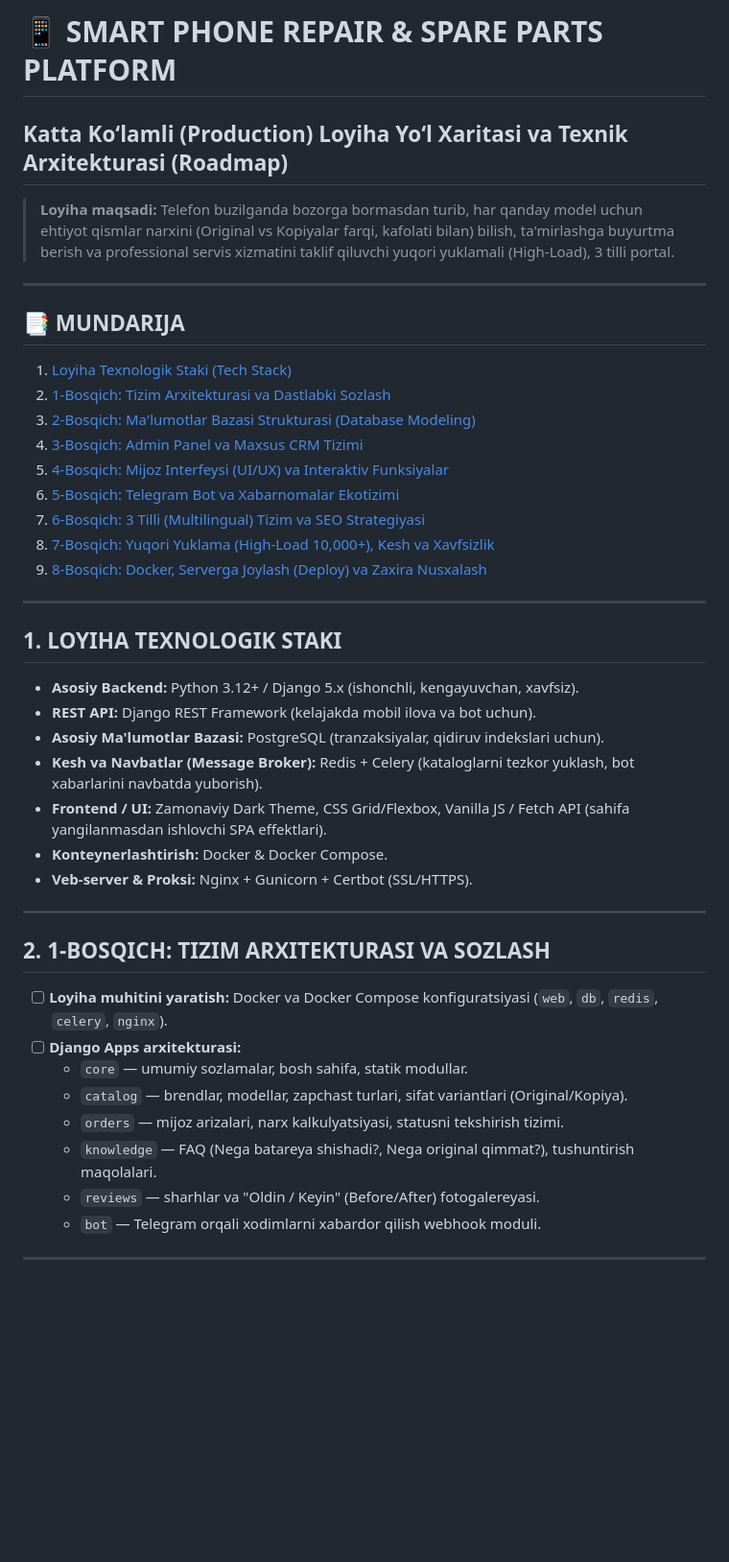
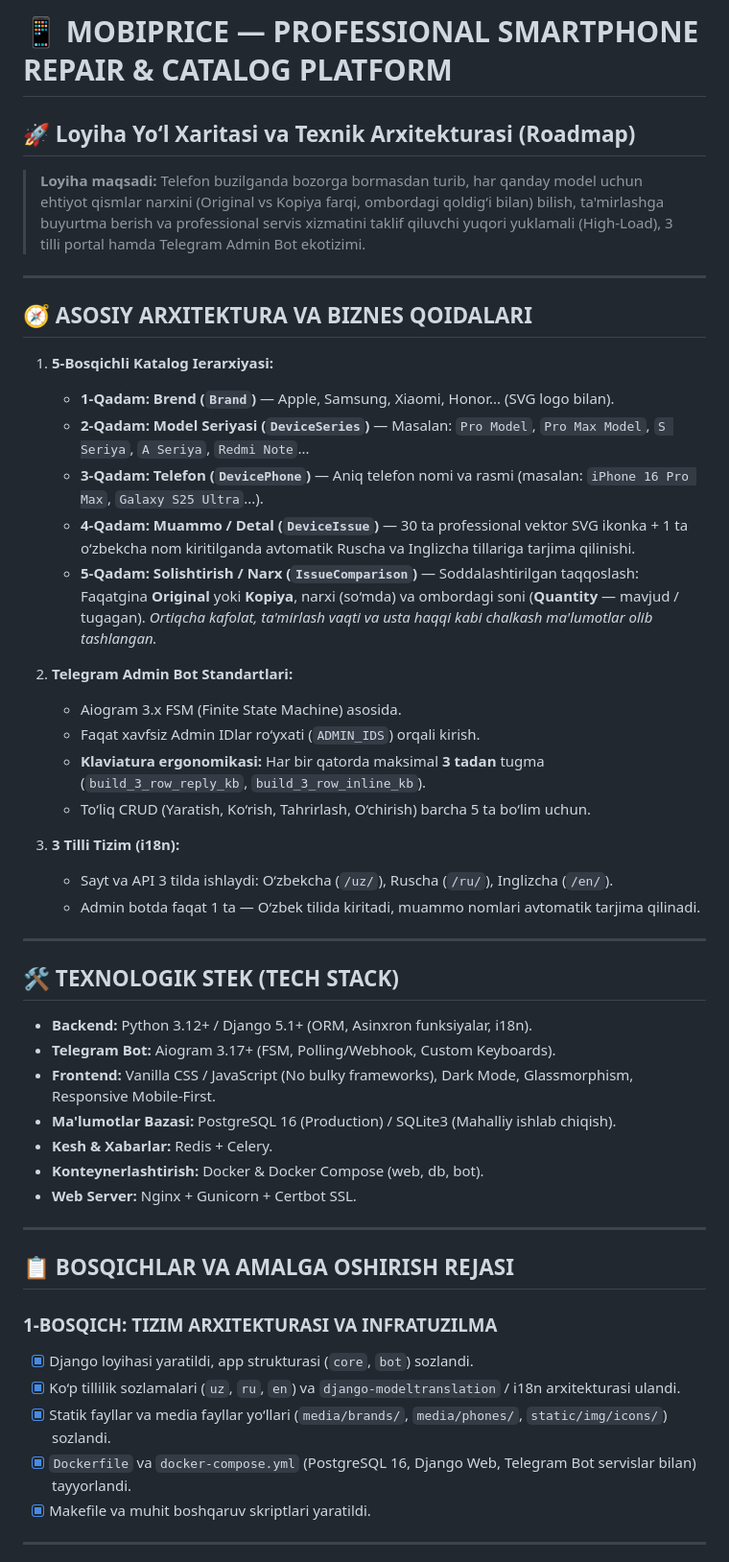
Before and after one commit to kadirkulovv/MobiPrice, a Markdown page: PROJECT_ROADMAP.md, the part around one of its changes. Shown at 96% size. Drawn GitHub-style; blank space fills up the shorter version.

```diff
--- a/PROJECT_ROADMAP.md
+++ b/PROJECT_ROADMAP.md
@@ -1,43 +1,51 @@
-# 📱 SMART PHONE REPAIR & SPARE PARTS PLATFORM
-## Katta Ko‘lamli (Production) Loyiha Yo‘l Xaritasi va Texnik Arxitekturasi (Roadmap)
+# 📱 MOBIPRICE — PROFESSIONAL SMARTPHONE REPAIR & CATALOG PLATFORM
+## 🚀 Loyiha Yo‘l Xaritasi va Texnik Arxitekturasi (Roadmap)
 
-> **Loyiha maqsadi:** Telefon buzilganda bozorga bormasdan turib, har qanday model uchun ehtiyot qismlar narxini (Original vs Kopiyalar farqi, kafolati bilan) bilish, ta'mirlashga buyurtma berish va professional servis xizmatini taklif qiluvchi yuqori yuklamali (High-Load), 3 tilli portal.
+> **Loyiha maqsadi:** Telefon buzilganda bozorga bormasdan turib, har qanday model uchun ehtiyot qismlar narxini (Original vs Kopiya farqi, ombordagi qoldig‘i bilan) bilish, ta'mirlashga buyurtma berish va professional servis xizmatini taklif qiluvchi yuqori yuklamali (High-Load), 3 tilli portal hamda Telegram Admin Bot ekotizimi.
 
 ---
 
-## 📑 MUNDARIJA
-1. [Loyiha Texnologik Staki (Tech Stack)](#1-loyiha-texnologik-staki)
-2. [1-Bosqich: Tizim Arxitekturasi va Dastlabki Sozlash](#1-bosqich-tizim-arxitekturasi-va-sozlash)
-3. [2-Bosqich: Ma'lumotlar Bazasi Strukturasi (Database Modeling)](#2-bosqich-malumotlar-bazasi-strukturasi)
-4. [3-Bosqich: Admin Panel va Maxsus CRM Tizimi](#3-bosqich-admin-panel-va-crm)
-5. [4-Bosqich: Mijoz Interfeysi (UI/UX) va Interaktiv Funksiyalar](#4-bosqich-mijoz-interfeysi-va-uiux)
-6. [5-Bosqich: Telegram Bot va Xabarnomalar Ekotizimi](#5-bosqich-telegram-bot-va-xabarnomalar)
-7. [6-Bosqich: 3 Tilli (Multilingual) Tizim va SEO Strategiyasi](#6-bosqich-3-tilli-tizim-va-seo)
-8. [7-Bosqich: Yuqori Yuklama (High-Load 10,000+), Kesh va Xavfsizlik](#7-bosqich-yuqori-yuklama-va-xavfsizlik)
-9. [8-Bosqich: Docker, Serverga Joylash (Deploy) va Zaxira Nusxalash](#8-bosqich-deploy-va-monitoring)
+## 🧭 ASOSIY ARXITEKTURA VA BIZNES QOIDALARI
+
+1. **5-Bosqichli Katalog Ierarxiyasi:**
+   - **1-Qadam: Brend (`Brand`)** — Apple, Samsung, Xiaomi, Honor... (SVG logo bilan).
+   - **2-Qadam: Model Seriyasi (`DeviceSeries`)** — Masalan: `Pro Model`, `Pro Max Model`, `S Seriya`, `A Seriya`, `Redmi Note`...
+   - **3-Qadam: Telefon (`DevicePhone`)** — Aniq telefon nomi va rasmi (masalan: `iPhone 16 Pro Max`, `Galaxy S25 Ultra`...).
+   - **4-Qadam: Muammo / Detal (`DeviceIssue`)** — 30 ta professional vektor SVG ikonka + 1 ta o‘zbekcha nom kiritilganda avtomatik Ruscha va Inglizcha tillariga tarjima qilinishi.
+   - **5-Qadam: Solishtirish / Narx (`IssueComparison`)** — Soddalashtirilgan taqqoslash: Faqatgina **Original** yoki **Kopiya**, narxi (so‘mda) va ombordagi soni (**Quantity** — mavjud / tugagan). *Ortiqcha kafolat, ta'mirlash vaqti va usta haqqi kabi chalkash ma'lumotlar olib tashlangan.*
+
+2. **Telegram Admin Bot Standartlari:**
+   - Aiogram 3.x FSM (Finite State Machine) asosida.
+   - Faqat xavfsiz Admin IDlar ro‘yxati (`ADMIN_IDS`) orqali kirish.
+   - **Klaviatura ergonomikasi:** Har bir qatorda maksimal **3 tadan** tugma (`build_3_row_reply_kb`, `build_3_row_inline_kb`).
+   - To‘liq CRUD (Yaratish, Ko‘rish, Tahrirlash, O‘chirish) barcha 5 ta bo‘lim uchun.
+
+3. **3 Tilli Tizim (i18n):**
+   - Sayt va API 3 tilda ishlaydi: O‘zbekcha (`/uz/`), Ruscha (`/ru/`), Inglizcha (`/en/`).
+   - Admin botda faqat 1 ta — O‘zbek tilida kiritadi, muammo nomlari avtomatik tarjima qilinadi.
 
 ---
 
-## 1. LOYIHA TEXNOLOGIK STAKI
-- **Asosiy Backend:** Python 3.12+ / Django 5.x (ishonchli, kengayuvchan, xavfsiz).
-- **REST API:** Django REST Framework (kelajakda mobil ilova va bot uchun).
-- **Asosiy Ma'lumotlar Bazasi:** PostgreSQL (tranzaksiyalar, qidiruv indekslari uchun).
-- **Kesh va Navbatlar (Message Broker):** Redis + Celery (kataloglarni tezkor yuklash, bot xabarlarini navbatda yuborish).
-- **Frontend / UI:** Zamonaviy Dark Theme, CSS Grid/Flexbox, Vanilla JS / Fetch API (sahifa yangilanmasdan ishlovchi SPA effektlari).
-- **Konteynerlashtirish:** Docker & Docker Compose.
-- **Veb-server & Proksi:** Nginx + Gunicorn + Certbot (SSL/HTTPS).
+## 🛠 TEXNOLOGIK STEK (TECH STACK)
+
+- **Backend:** Python 3.12+ / Django 5.1+ (ORM, Asinxron funksiyalar, i18n).
+- **Telegram Bot:** Aiogram 3.17+ (FSM, Polling/Webhook, Custom Keyboards).
+- **Frontend:** Vanilla CSS / JavaScript (No bulky frameworks), Dark Mode, Glassmorphism, Responsive Mobile-First.
+- **Ma'lumotlar Bazasi:** PostgreSQL 16 (Production) / SQLite3 (Mahalliy ishlab chiqish).
+- **Kesh & Xabarlar:** Redis + Celery.
+- **Konteynerlashtirish:** Docker & Docker Compose (web, db, bot).
+- **Web Server:** Nginx + Gunicorn + Certbot SSL.
 
 ---
 
-## 2. 1-BOSQICH: TIZIM ARXITEKTURASI VA SOZLASH
-- [ ] **Loyiha muhitini yaratish:** Docker va Docker Compose konfiguratsiyasi (`web`, `db`, `redis`, `celery`, `nginx`).
-- [ ] **Django Apps arxitekturasi:**
-  - `core` — umumiy sozlamalar, bosh sahifa, statik modullar.
-  - `catalog` — brendlar, modellar, zapchast turlari, sifat variantlari (Original/Kopiya).
-  - `orders` — mijoz arizalari, narx kalkulyatsiyasi, statusni tekshirish tizimi.
-  - `knowledge` — FAQ (Nega batareya shishadi?, Nega original qimmat?), tushuntirish maqolalari.
-  - `reviews` — sharhlar va "Oldin / Keyin" (Before/After) fotogalereyasi.
-  - `bot` — Telegram orqali xodimlarni xabardor qilish webhook moduli.
+## 📋 BOSQICHLAR VA AMALGA OSHIRISH REJASI
+
+### 1-BOSQICH: TIZIM ARXITEKTURASI VA INFRATUZILMA
+- [x] Django loyihasi yaratildi, app strukturasi (`core`, `bot`) sozlandi.
+- [x] Ko‘p tillilik sozlamalari (`uz`, `ru`, `en`) va `django-modeltranslation` / i18n arxitekturasi ulandi.
+- [x] Statik fayllar va media fayllar yo‘llari (`media/brands/`, `media/phones/`, `static/img/icons/`) sozlandi.
+- [x] `Dockerfile` va `docker-compose.yml` (PostgreSQL 16, Django Web, Telegram Bot servislar bilan) tayyorlandi.
+- [x] Makefile va muhit boshqaruv skriptlari yaratildi.
 
 ---
 
```
Also changed, not shown: other parts of PROJECT_ROADMAP.md (+112 -127 lines), ROADMAP.md (added, +188 -0 lines).
